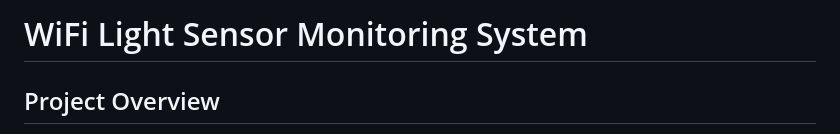
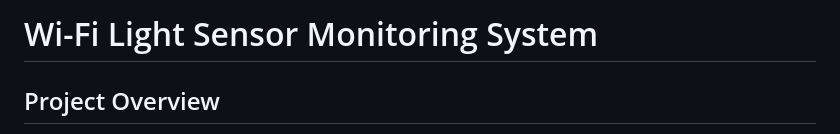
Before and after one commit to DucNguyen1407/Light-Sensor-IoT-System, a Markdown page: README.md, the part around the change. Drawn GitHub-style.

Commit message:
Fix typo in project title for clarity

```diff
--- a/README.md
+++ b/README.md
@@ -1,4 +1,4 @@
-# WiFi Light Sensor Monitoring System
+# Wi-Fi Light Sensor Monitoring System
 
 
 ## Project Overview
```
